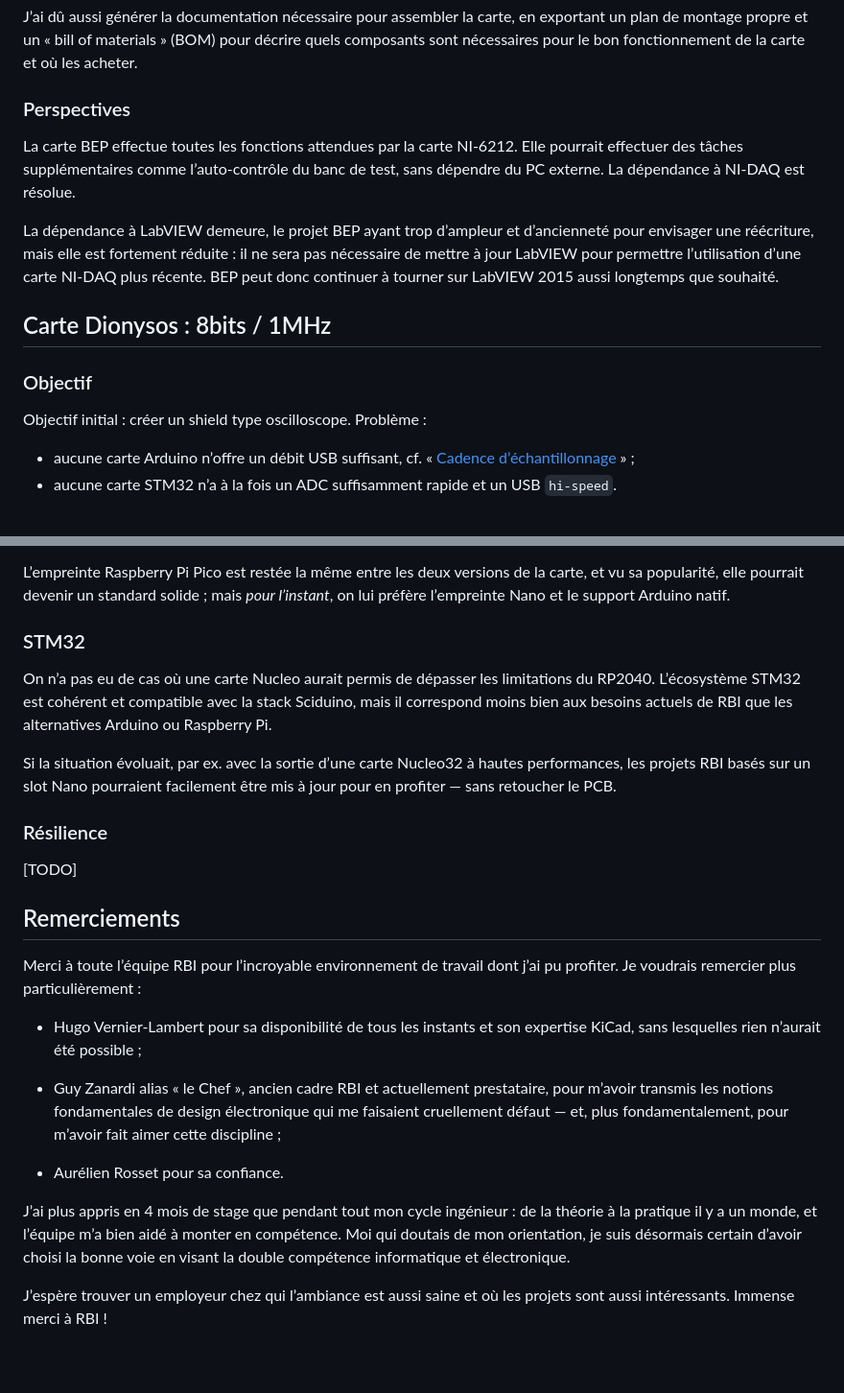
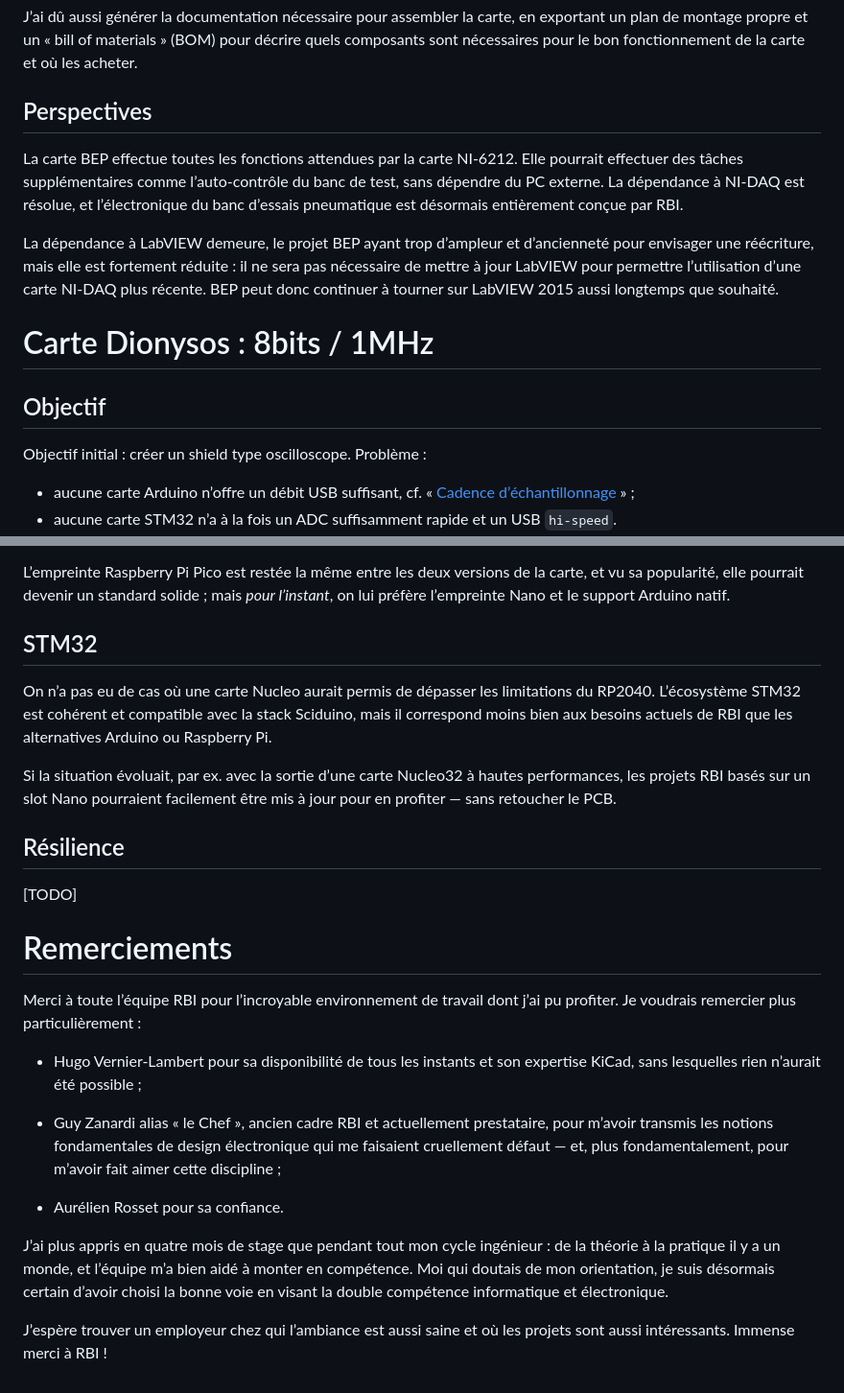
Before and after one commit to Nuclear-Squid/Sciduino, a Markdown page: doc/polytech.grenoble-inp.fr/README.md, 2 parts joined by grey strips. Shown: that part at 96% size. Drawn GitHub-style.

```diff
--- a/doc/polytech.grenoble-inp.fr/README.md
+++ b/doc/polytech.grenoble-inp.fr/README.md
@@ -441,15 +439,15 @@ Pour cela, il a fallu prendre en compte quelques contraintes, comme utiliser des
 
 J’ai dû aussi générer la documentation nécessaire pour assembler la carte, en exportant un plan de montage propre et un « bill of materials » (BOM) pour décrire quels composants sont nécessaires pour le bon fonctionnement de la carte et où les acheter.
 
-### Perspectives
+## Perspectives
 
-La carte BEP effectue toutes les fonctions attendues par la carte NI-6212. Elle pourrait effectuer des tâches supplémentaires comme l’auto-contrôle du banc de test, sans dépendre du PC externe. La dépendance à NI-DAQ est résolue.
+La carte BEP effectue toutes les fonctions attendues par la carte NI-6212. Elle pourrait effectuer des tâches supplémentaires comme l’auto-contrôle du banc de test, sans dépendre du PC externe. La dépendance à NI-DAQ est résolue, et l’électronique du banc d’essais pneumatique est désormais entièrement conçue par RBI.
 
 La dépendance à LabVIEW demeure, le projet BEP ayant trop d’ampleur et d’ancienneté pour envisager une réécriture, mais elle est fortement réduite : il ne sera pas nécessaire de mettre à jour LabVIEW pour permettre l’utilisation d’une carte NI-DAQ plus récente. BEP peut donc continuer à tourner sur LabVIEW 2015 aussi longtemps que souhaité.
 
-## Carte Dionysos : 8bits / 1MHz
+# Carte Dionysos : 8bits / 1MHz
 
-### Objectif
+## Objectif
 
 Objectif initial : créer un shield type oscilloscope. Problème :
 
@@ -562,17 +560,17 @@ Les [PIO] (E/S programmables) ouvrent des possibilités nouvelles :
 
 L’empreinte Raspberry Pi Pico est restée la même entre les deux versions de la carte, et vu sa popularité, elle pourrait devenir un standard solide ; mais *pour l’instant*, on lui préfère l’empreinte Nano et le support Arduino natif.
 
-### STM32
+## STM32
 
 On n’a pas eu de cas où une carte Nucleo aurait permis de dépasser les limitations du RP2040. L’écosystème STM32 est cohérent et compatible avec la stack Sciduino, mais il correspond moins bien aux besoins actuels de RBI que les alternatives Arduino ou Raspberry Pi.
 
 Si la situation évoluait, par ex. avec la sortie d’une carte Nucleo32 à hautes performances, les projets RBI basés sur un slot Nano pourraient facilement être mis à jour pour en profiter — sans retoucher le PCB.
 
-### Résilience
+## Résilience
 
 [TODO]
 
-## Remerciements
+# Remerciements
 
 Merci à toute l’équipe RBI pour l’incroyable environnement de travail dont j’ai pu profiter. Je voudrais remercier plus particulièrement :
 
@@ -582,6 +580,6 @@ Merci à toute l’équipe RBI pour l’incroyable environnement de travail dont
 
 - Aurélien Rosset pour sa confiance.
 
-J’ai plus appris en 4 mois de stage que pendant tout mon cycle ingénieur : de la théorie à la pratique il y a un monde, et l’équipe m’a bien aidé à monter en compétence. Moi qui doutais de mon orientation, je suis désormais certain d’avoir choisi la bonne voie en visant la double compétence informatique et électronique.
+J’ai plus appris en quatre mois de stage que pendant tout mon cycle ingénieur : de la théorie à la pratique il y a un monde, et l’équipe m’a bien aidé à monter en compétence. Moi qui doutais de mon orientation, je suis désormais certain d’avoir choisi la bonne voie en visant la double compétence informatique et électronique.
 
 J’espère trouver un employeur chez qui l’ambiance est aussi saine et où les projets sont aussi intéressants. Immense merci à RBI !
```
Also changed, not shown: other parts of doc/polytech.grenoble-inp.fr/README.md (+31 -33 lines).
